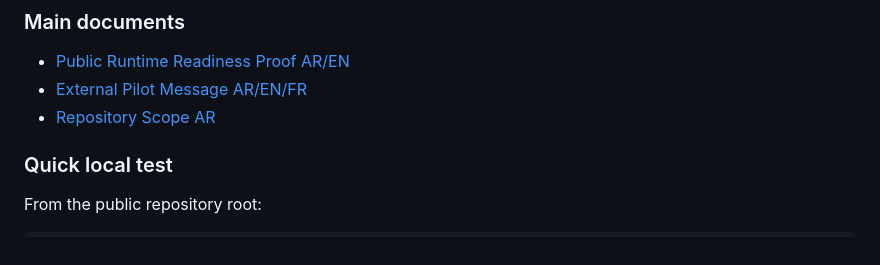
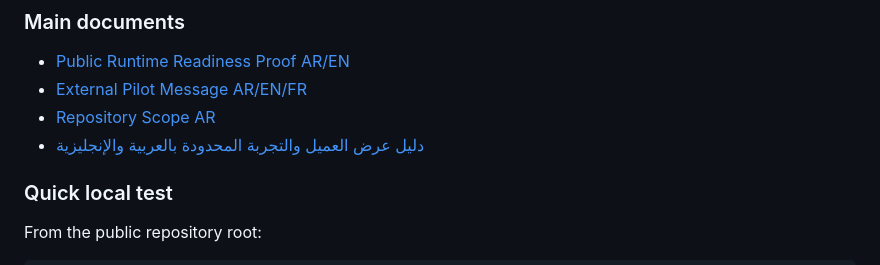
Before and after one commit to don-zak/processual-maestro-kernel, a Markdown page: docs/index.md, the part around the change. Rendered like a GitHub page.

Commit message:
Link client demo guide from GitHub Pages index

```diff
--- a/docs/index.md
+++ b/docs/index.md
@@ -32,6 +32,7 @@ The public runtime has been verified locally with:
 * [Public Runtime Readiness Proof AR/EN](./PUBLIC_RUNTIME_PROOF_AR_EN.md)
 * [External Pilot Message AR/EN/FR](./EXTERNAL_PILOT_MESSAGE_AR_EN_FR.md)
 * [Repository Scope AR](./REPOSITORY_SCOPE_AR.md)
+* [دليل عرض العميل والتجربة المحدودة بالعربية والإنجليزية](./CLIENT_DEMO_AND_PILOT_GUIDE_AR_EN.md)
 
 ### Quick local test
 
```
